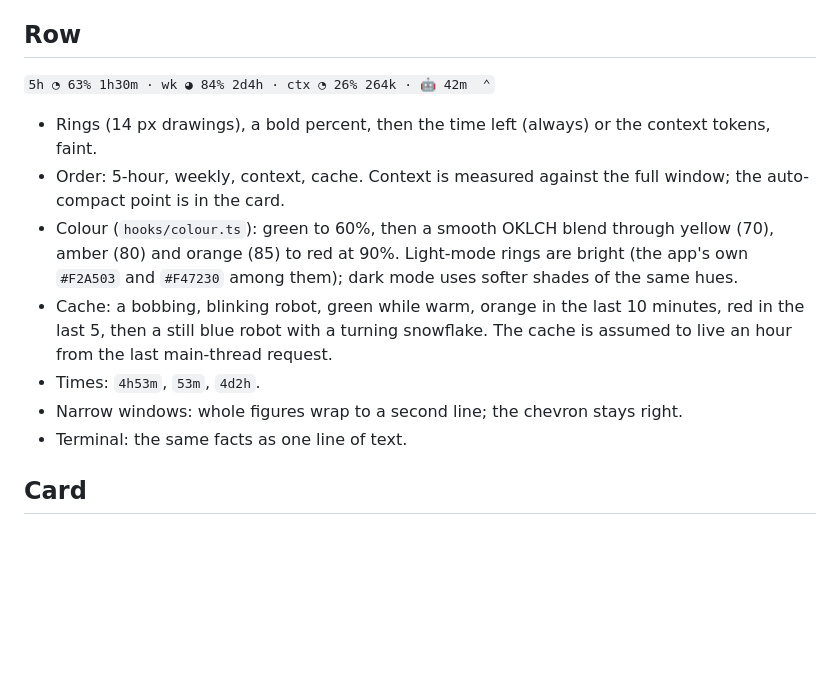
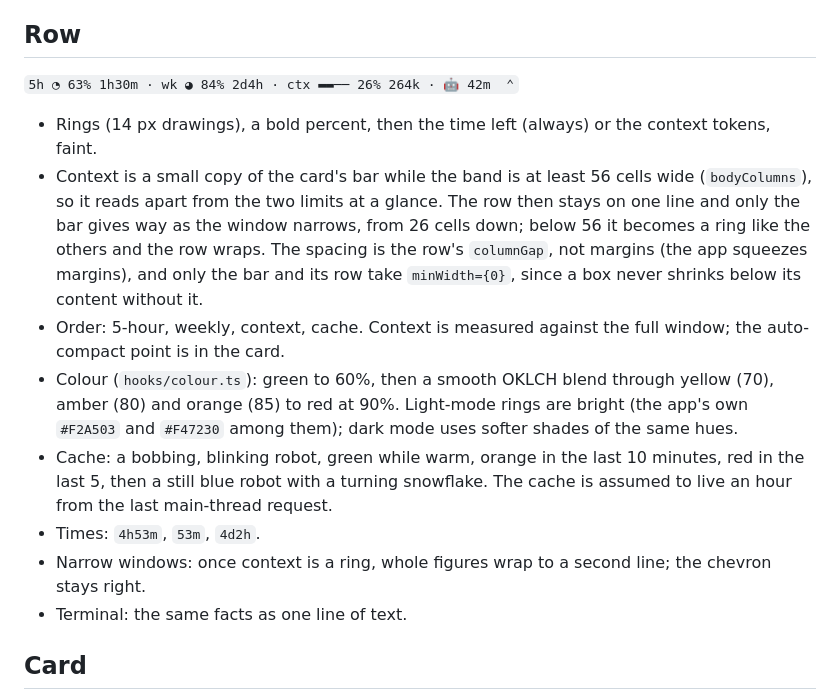
Before and after one commit to crlandsc/claude-code-usage-band, a Markdown page: DESIGN.md, the part around the change. Rendered like a GitHub page; blank space fills up the shorter version.

```diff
--- a/DESIGN.md
+++ b/DESIGN.md
@@ -4,14 +4,15 @@ Why the band looks and behaves as it does, and what the Claude Code desktop app
 
 ## Row
 
-`5h ◔ 63% 1h30m · wk ◕ 84% 2d4h · ctx ◔ 26% 264k · 🤖 42m  ⌃`
+`5h ◔ 63% 1h30m · wk ◕ 84% 2d4h · ctx ▬▬── 26% 264k · 🤖 42m  ⌃`
 
 - Rings (14 px drawings), a bold percent, then the time left (always) or the context tokens, faint.
+- Context is a small copy of the card's bar while the band is at least 56 cells wide (`bodyColumns`), so it reads apart from the two limits at a glance. The row then stays on one line and only the bar gives way as the window narrows, from 26 cells down; below 56 it becomes a ring like the others and the row wraps. The spacing is the row's `columnGap`, not margins (the app squeezes margins), and only the bar and its row take `minWidth={0}`, since a box never shrinks below its content without it.
 - Order: 5-hour, weekly, context, cache. Context is measured against the full window; the auto-compact point is in the card.
 - Colour (`hooks/colour.ts`): green to 60%, then a smooth OKLCH blend through yellow (70), amber (80) and orange (85) to red at 90%. Light-mode rings are bright (the app's own `#F2A503` and `#F47230` among them); dark mode uses softer shades of the same hues.
 - Cache: a bobbing, blinking robot, green while warm, orange in the last 10 minutes, red in the last 5, then a still blue robot with a turning snowflake. The cache is assumed to live an hour from the last main-thread request.
 - Times: `4h53m`, `53m`, `4d2h`.
-- Narrow windows: whole figures wrap to a second line; the chevron stays right.
+- Narrow windows: once context is a ring, whole figures wrap to a second line; the chevron stays right.
 - Terminal: the same facts as one line of text.
 
 ## Card
```
Also changed, not shown: README.md (+2 -2 lines), docs/band-dark.png, docs/band-light.png, docs/row-dark.png, docs/row-light.png, 3 other files.
